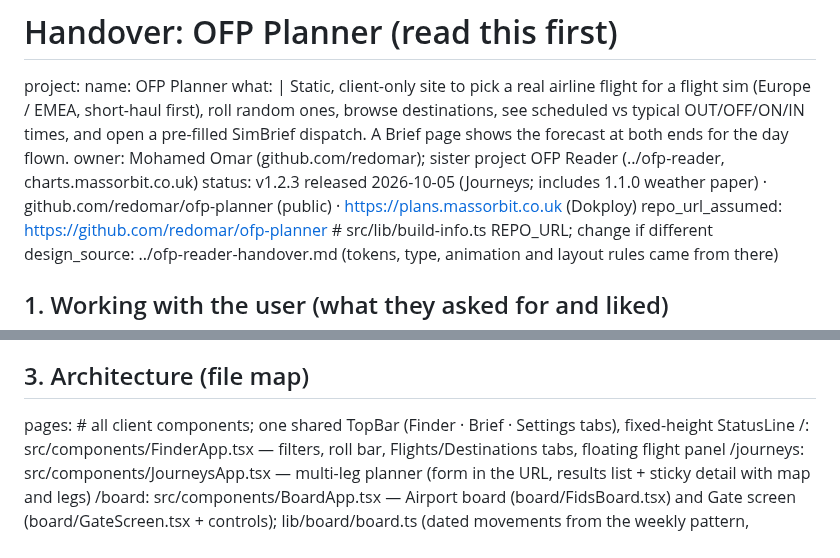
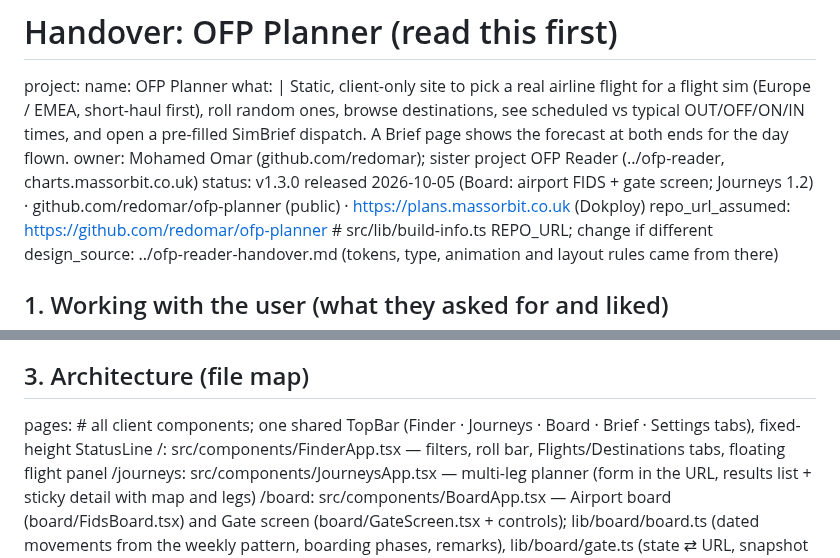
Before and after one commit to redomar/ofp-planner, a Markdown page: docs/HANDOVER.md, 2 parts joined by grey strips. Drawn GitHub-style.

Commit message:
1.3.0: README Board feature and screenshots, version and changelog

```diff
--- a/docs/HANDOVER.md
+++ b/docs/HANDOVER.md
@@ -7,7 +7,7 @@ project:
     first), roll random ones, browse destinations, see scheduled vs typical OUT/OFF/ON/IN times, and
     open a pre-filled SimBrief dispatch. A Brief page shows the forecast at both ends for the day flown.
   owner: Mohamed Omar (github.com/redomar); sister project OFP Reader (../ofp-reader, charts.massorbit.co.uk)
-  status: v1.2.3 released 2026-10-05 (Journeys; includes 1.1.0 weather paper) · github.com/redomar/ofp-planner (public) · https://plans.massorbit.co.uk (Dokploy)
+  status: v1.3.0 released 2026-10-05 (Board: airport FIDS + gate screen; Journeys 1.2) · github.com/redomar/ofp-planner (public) · https://plans.massorbit.co.uk (Dokploy)
   repo_url_assumed: https://github.com/redomar/ofp-planner   # src/lib/build-info.ts REPO_URL; change if different
   design_source: ../ofp-reader-handover.md (tokens, type, animation and layout rules came from there)
 
@@ -39,7 +39,7 @@ commands:
 
 ## 3. Architecture (file map)
 
-pages:        # all client components; one shared TopBar (Finder · Brief · Settings tabs), fixed-height StatusLine
+pages:        # all client components; one shared TopBar (Finder · Journeys · Board · Brief · Settings tabs), fixed-height StatusLine
   /:          src/components/FinderApp.tsx  — filters, roll bar, Flights/Destinations tabs, floating flight panel
   /journeys:  src/components/JourneysApp.tsx — multi-leg planner (form in the URL, results list + sticky detail with map and legs)
   /board:     src/components/BoardApp.tsx — Airport board (board/FidsBoard.tsx) and Gate screen (board/GateScreen.tsx + controls);
```
Also changed, not shown: CHANGELOG.md (+2 -1 lines), README.md (+7 -0 lines), docs/screenshots/board.png (added), docs/screenshots/gate-screen.png (added), 1 other file.
